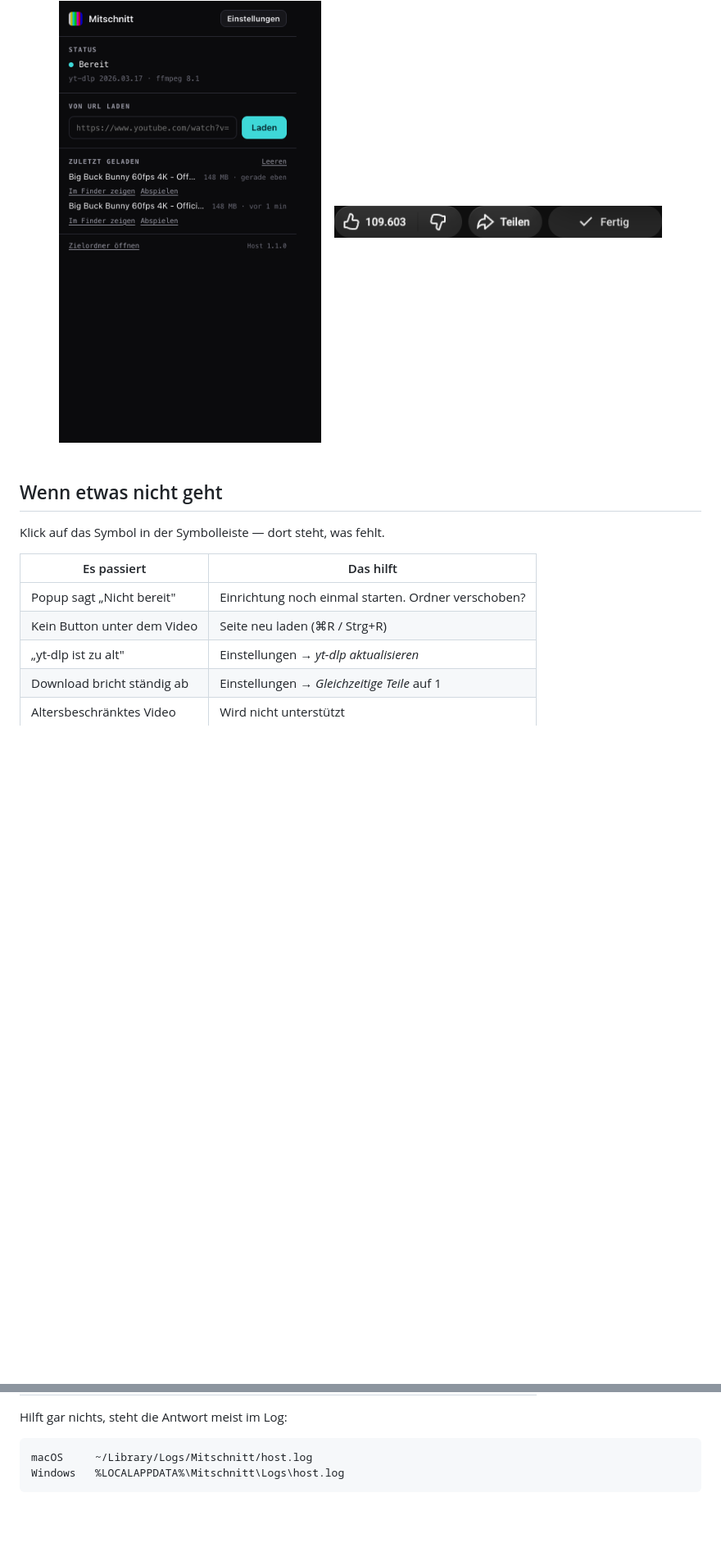
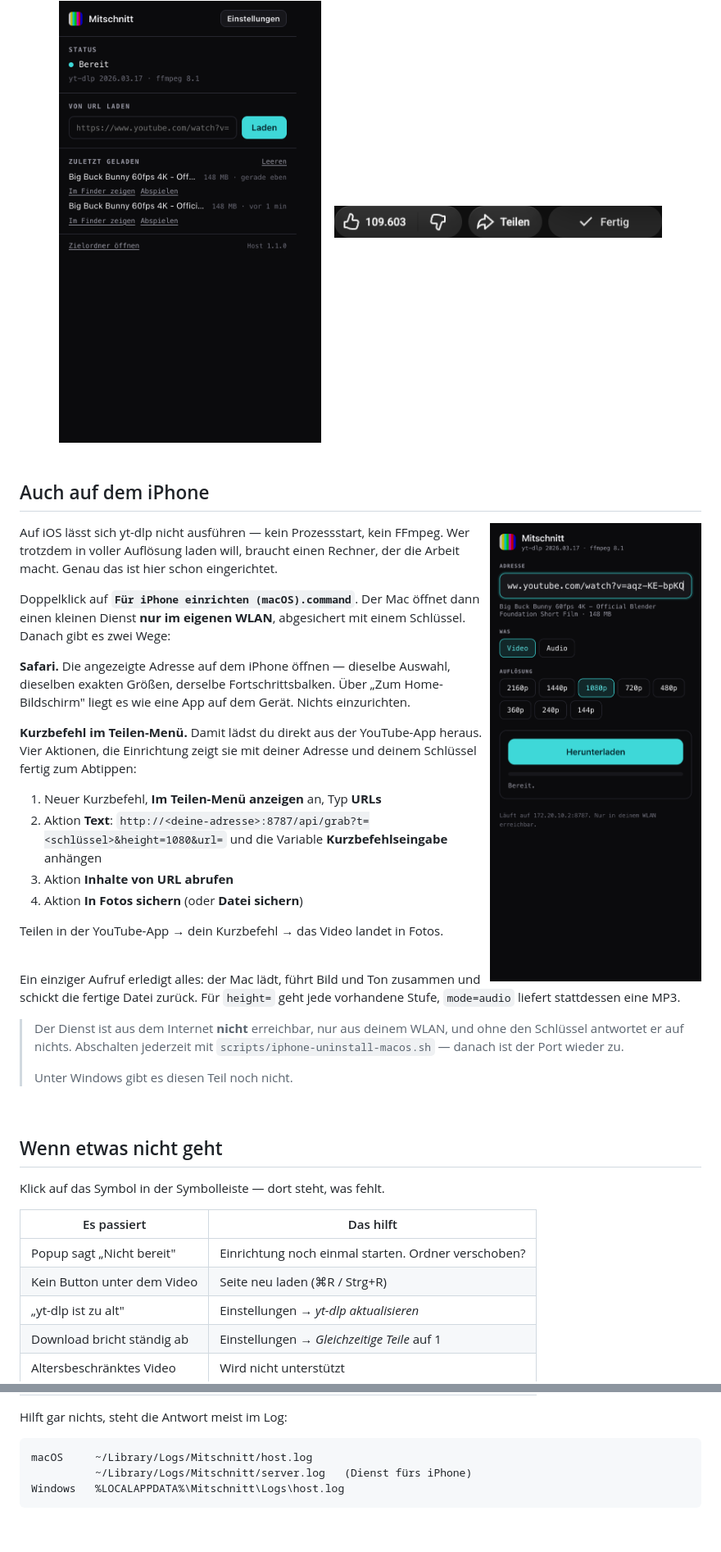
Before and after one commit to yannik080/mitschnitt, a Markdown page: README.md, 2 parts joined by grey strips. Shown at 82% size. GitHub-like rendering; pictures changed too: docs/iphone.png (added); blank space fills up the shorter version.

````diff
--- a/README.md
+++ b/README.md
@@ -134,6 +134,48 @@ mit **Fortsetzen** und **Verwerfen**.
 
 <br>
 
+## Auch auf dem iPhone
+
+<img src="docs/iphone.png" width="270" align="right" alt="Die Oberfläche auf dem iPhone">
+
+Auf iOS lässt sich yt-dlp nicht ausführen — kein Prozessstart, kein FFmpeg.
+Wer trotzdem in voller Auflösung laden will, braucht einen Rechner, der die
+Arbeit macht. Genau das ist hier schon eingerichtet.
+
+Doppelklick auf **`Für iPhone einrichten (macOS).command`**. Der Mac öffnet
+dann einen kleinen Dienst **nur im eigenen WLAN**, abgesichert mit einem
+Schlüssel. Danach gibt es zwei Wege:
+
+**Safari.** Die angezeigte Adresse auf dem iPhone öffnen — dieselbe Auswahl,
+dieselben exakten Größen, derselbe Fortschrittsbalken. Über „Zum
+Home-Bildschirm" liegt es wie eine App auf dem Gerät. Nichts einzurichten.
+
+**Kurzbefehl im Teilen-Menü.** Damit lädst du direkt aus der YouTube-App
+heraus. Vier Aktionen, die Einrichtung zeigt sie mit deiner Adresse und
+deinem Schlüssel fertig zum Abtippen:
+
+1. Neuer Kurzbefehl, **Im Teilen-Menü anzeigen** an, Typ **URLs**
+2. Aktion **Text**: `http://<deine-adresse>:8787/api/grab?t=<schlüssel>&height=1080&url=`
+   und die Variable **Kurzbefehlseingabe** anhängen
+3. Aktion **Inhalte von URL abrufen**
+4. Aktion **In Fotos sichern** (oder **Datei sichern**)
+
+Teilen in der YouTube-App → dein Kurzbefehl → das Video landet in Fotos.
+
+<br clear="right">
+
+Ein einziger Aufruf erledigt alles: der Mac lädt, führt Bild und Ton
+zusammen und schickt die fertige Datei zurück. Für `height=` geht jede
+vorhandene Stufe, `mode=audio` liefert stattdessen eine MP3.
+
+> Der Dienst ist aus dem Internet **nicht** erreichbar, nur aus deinem WLAN,
+> und ohne den Schlüssel antwortet er auf nichts. Abschalten jederzeit mit
+> `scripts/iphone-uninstall-macos.sh` — danach ist der Port wieder zu.
+>
+> Unter Windows gibt es diesen Teil noch nicht.
+
+<br>
+
 ## Wenn etwas nicht geht
 
 Klick auf das Symbol in der Symbolleiste — dort steht, was fehlt.
@@ -150,6 +192,7 @@ Hilft gar nichts, steht die Antwort meist im Log:
 
 ```
 macOS     ~/Library/Logs/Mitschnitt/host.log
+          ~/Library/Logs/Mitschnitt/server.log   (Dienst fürs iPhone)
 Windows   %LOCALAPPDATA%\Mitschnitt\Logs\host.log
 ```
 
````
Also changed, not shown: other parts of README.md (+1 -0 lines), 6 other files.
